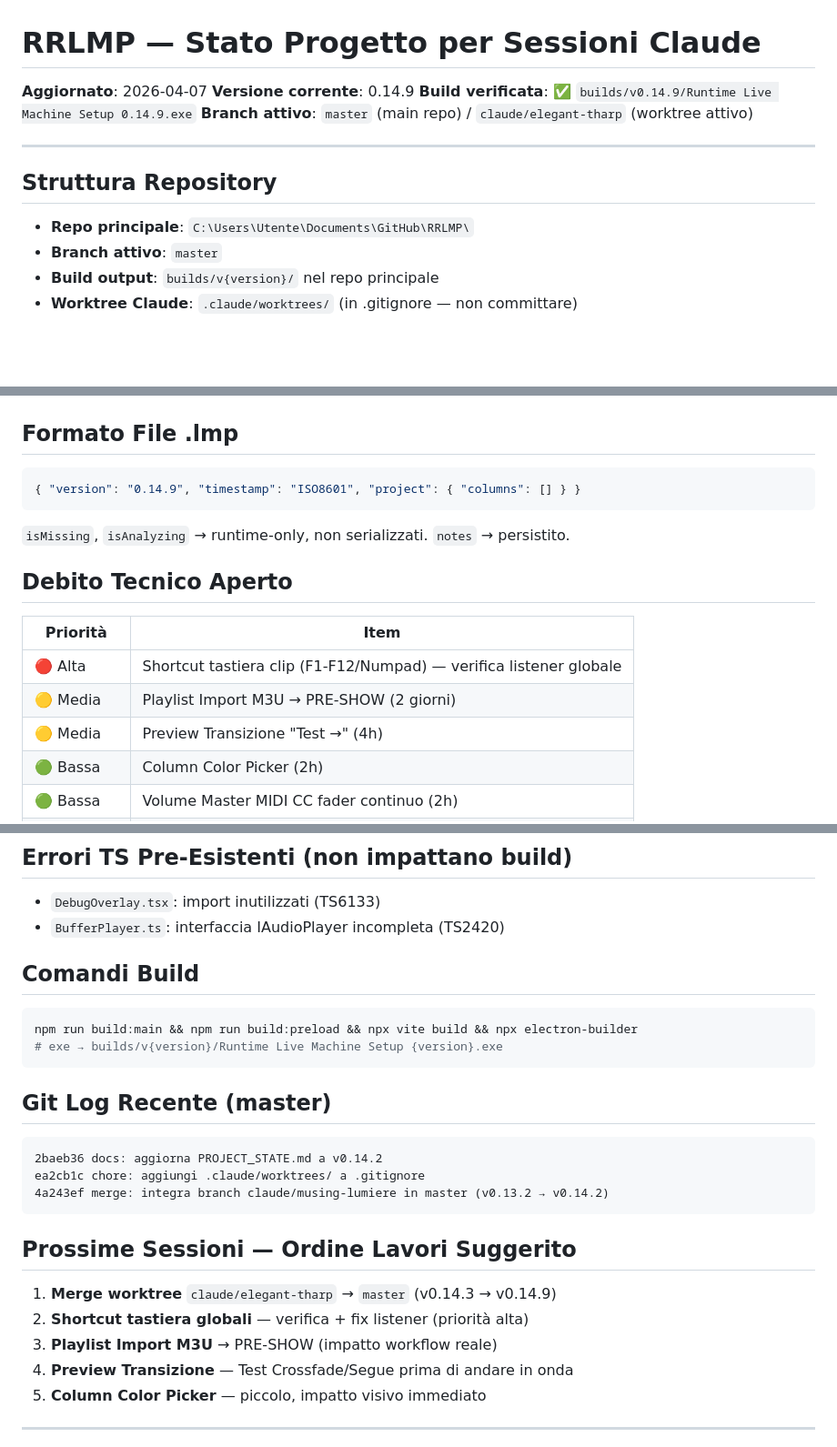
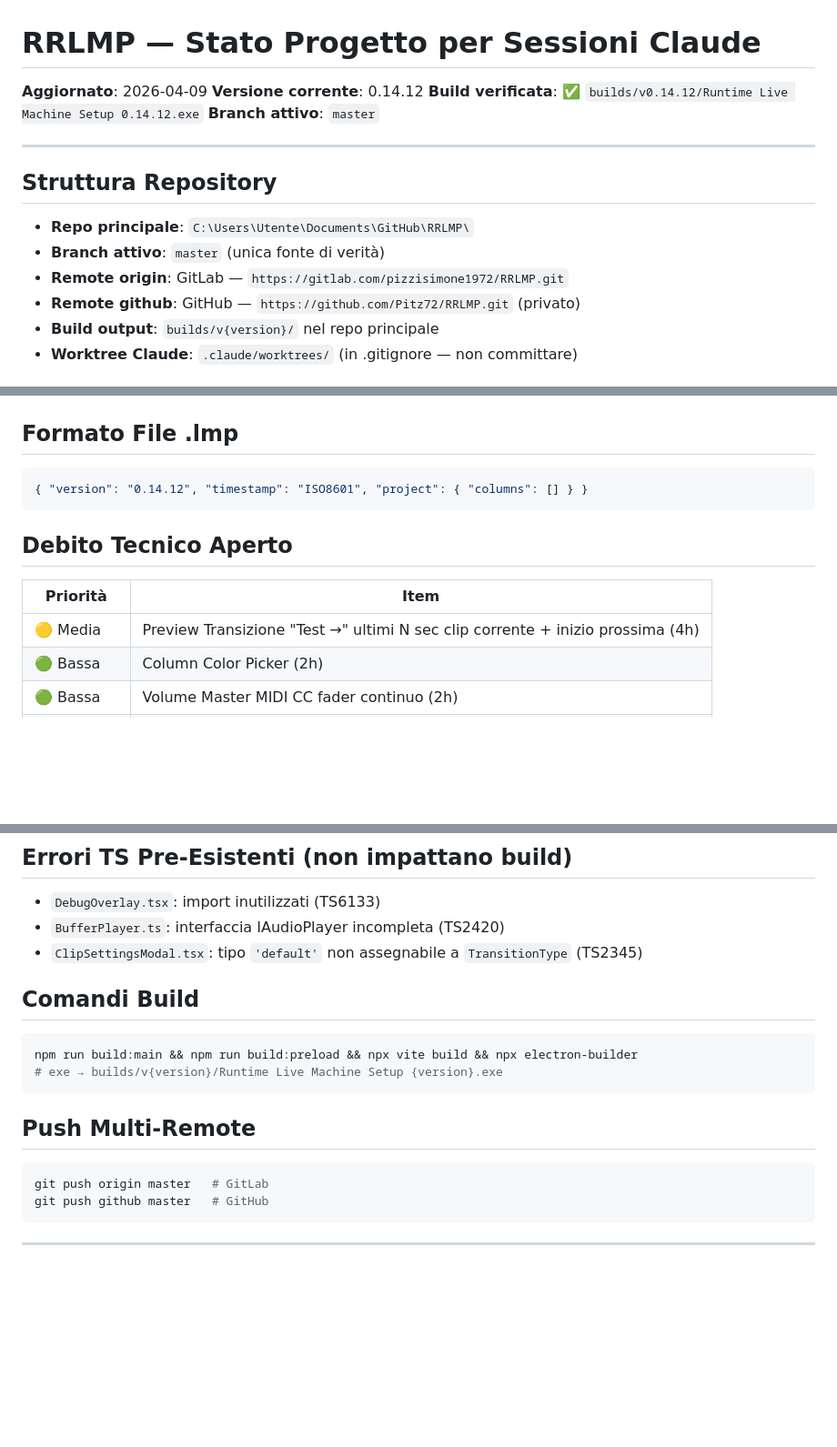
Before and after one commit to Pitz72/RRLMP, a Markdown page: .claude/PROJECT_STATE.md, 3 parts joined by grey strips. Shown at 91% size. Rendered like a GitHub page; blank space fills up the shorter version.

Commit message:
docs: aggiorna PROJECT_STATE.md a v0.14.12

````diff
--- a/.claude/PROJECT_STATE.md
+++ b/.claude/PROJECT_STATE.md
@@ -1,16 +1,18 @@
 # RRLMP — Stato Progetto per Sessioni Claude
 
-**Aggiornato**: 2026-04-07
-**Versione corrente**: 0.14.9
-**Build verificata**: ✅ `builds/v0.14.9/Runtime Live Machine Setup 0.14.9.exe`
-**Branch attivo**: `master` (main repo) / `claude/elegant-tharp` (worktree attivo)
+**Aggiornato**: 2026-04-09
+**Versione corrente**: 0.14.12
+**Build verificata**: ✅ `builds/v0.14.12/Runtime Live Machine Setup 0.14.12.exe`
+**Branch attivo**: `master`
 
 ---
 
 ## Struttura Repository
 
 - **Repo principale**: `C:\Users\Utente\Documents\GitHub\RRLMP\`
-- **Branch attivo**: `master`
+- **Branch attivo**: `master` (unica fonte di verità)
+- **Remote origin**: GitLab — `https://gitlab.com/pizzisimone1972/RRLMP.git`
+- **Remote github**: GitHub — `https://github.com/Pitz72/RRLMP.git` (privato)
 - **Build output**: `builds/v{version}/` nel repo principale
 - **Worktree Claude**: `.claude/worktrees/` (in .gitignore — non committare)
 
@@ -90,17 +108,14 @@
 ## Formato File .lmp
 
 ```json
-{ "version": "0.14.9", "timestamp": "ISO8601", "project": { "columns": [] } }
+{ "version": "0.14.12", "timestamp": "ISO8601", "project": { "columns": [] } }
 ```
-`isMissing`, `isAnalyzing` → runtime-only, non serializzati. `notes` → persistito.
 
 ## Debito Tecnico Aperto
 
 | Priorità | Item |
 |----------|------|
-| 🔴 Alta | Shortcut tastiera clip (F1-F12/Numpad) — verifica listener globale |
-| 🟡 Media | Playlist Import M3U → PRE-SHOW (2 giorni) |
-| 🟡 Media | Preview Transizione "Test →" (4h) |
+| 🟡 Media | Preview Transizione "Test →" ultimi N sec clip corrente + inizio prossima (4h) |
 | 🟢 Bassa | Column Color Picker (2h) |
 | 🟢 Bassa | Volume Master MIDI CC fader continuo (2h) |
 | 🟢 Bassa | Badge "Auto-saved" nell'header (30min) |
@@ -111,6 +126,7 @@
 ## Errori TS Pre-Esistenti (non impattano build)
 - `DebugOverlay.tsx`: import inutilizzati (TS6133)
 - `BufferPlayer.ts`: interfaccia IAudioPlayer incompleta (TS2420)
+- `ClipSettingsModal.tsx`: tipo `'default'` non assegnabile a `TransitionType` (TS2345)
 
 ## Comandi Build
 
@@ -119,21 +135,12 @@ npm run build:main && npm run build:preload && npx vite build && npx electron-bu
 # exe → builds/v{version}/Runtime Live Machine Setup {version}.exe
 ```
 
-## Git Log Recente (master)
+## Push Multi-Remote
 
+```bash
+git push origin master   # GitLab
+git push github master   # GitHub
 ```
-2baeb36 docs: aggiorna PROJECT_STATE.md a v0.14.2
-ea2cb1c chore: aggiungi .claude/worktrees/ a .gitignore
-4a243ef merge: integra branch claude/musing-lumiere in master (v0.13.2 → v0.14.2)
-```
-
-## Prossime Sessioni — Ordine Lavori Suggerito
-
-1. **Merge worktree** `claude/elegant-tharp` → `master` (v0.14.3 → v0.14.9)
-2. **Shortcut tastiera globali** — verifica + fix listener (priorità alta)
-3. **Playlist Import M3U** → PRE-SHOW (impatto workflow reale)
-4. **Preview Transizione** — Test Crossfade/Segue prima di andare in onda
-5. **Column Color Picker** — piccolo, impatto visivo immediato
 
 ---
 
````
Also changed, not shown: other parts of .claude/PROJECT_STATE.md (+19 -3 lines).
